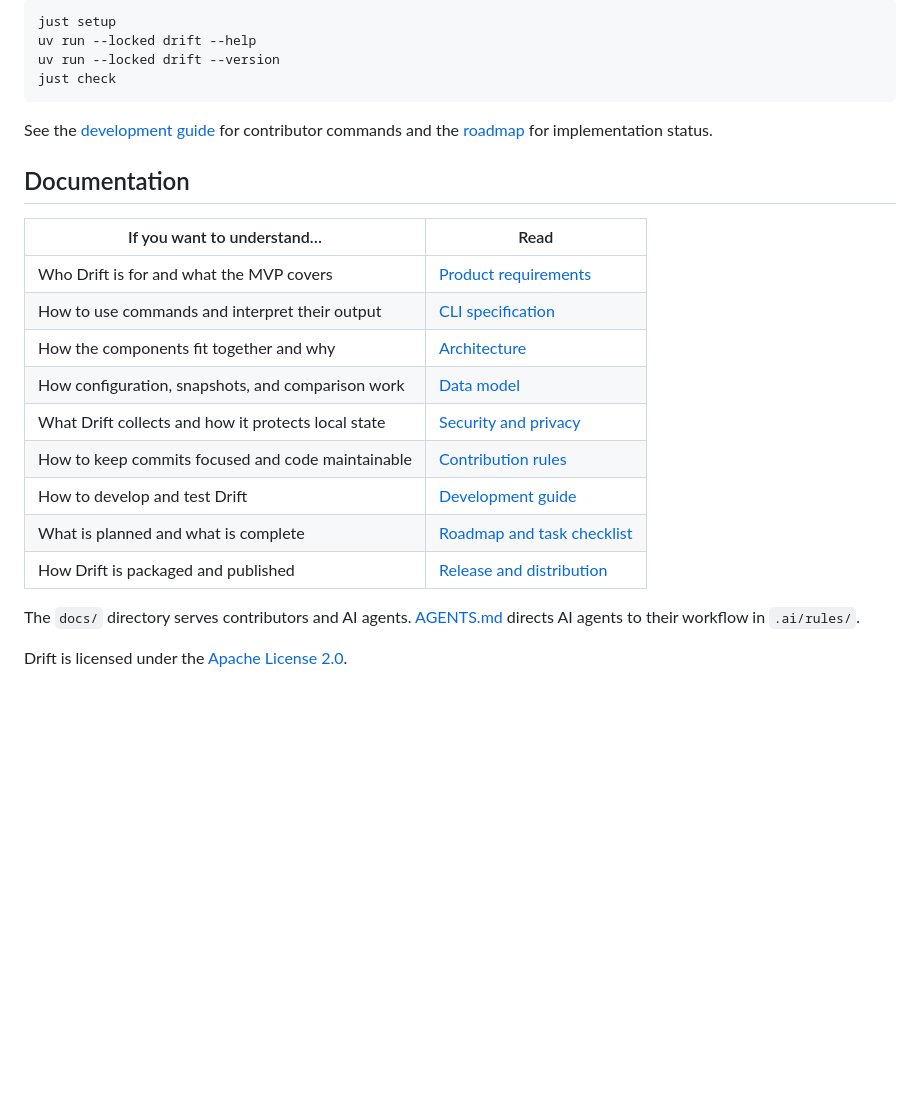
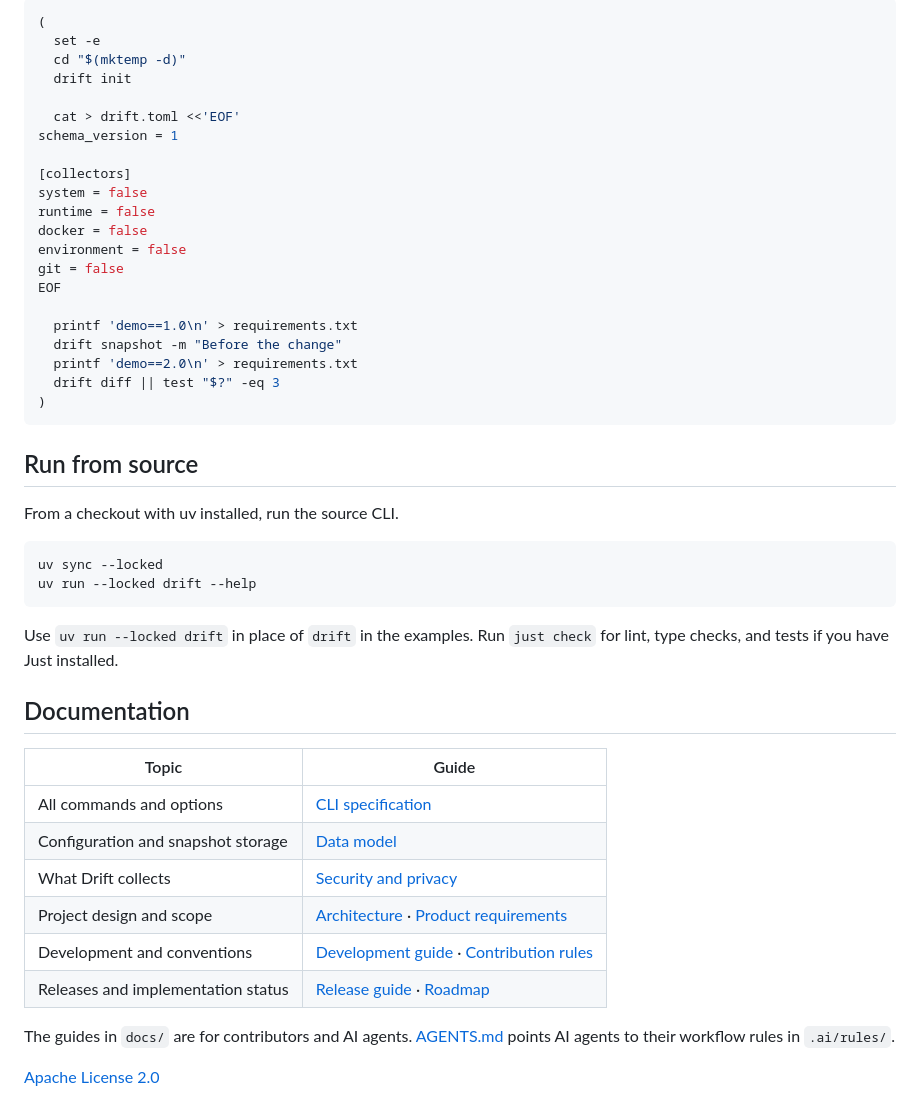
Before and after one commit to KiraQiez/Drift, a Markdown page: README.md, the part around one of its changes. GitHub-like rendering; folded sections open; blank space fills up the shorter version.

````diff
--- a/README.md
+++ b/README.md
@@ -37,27 +93,52 @@ From a checkout with uv and Just available, run the commands below. Use `uv run
 
 ```sh
-just setup
-uv run --locked drift --help
-uv run --locked drift --version
-just check
+(
+  set -e
+  cd "$(mktemp -d)"
+  drift init
+
+  cat > drift.toml <<'EOF'
+schema_version = 1
+
+[collectors]
+system = false
+runtime = false
+docker = false
+environment = false
+git = false
+EOF
+
+  printf 'demo==1.0\n' > requirements.txt
+  drift snapshot -m "Before the change"
+  printf 'demo==2.0\n' > requirements.txt
+  drift diff || test "$?" -eq 3
+)
 ```
 
-See the [development guide](docs/DEVELOPMENT.md) for contributor commands and the [roadmap](docs/ROADMAP.md) for implementation status.
+</details>
+
+## Run from source
+
+From a checkout with uv installed, run the source CLI.
+
+```sh
+uv sync --locked
+uv run --locked drift --help
+```
+
+Use `uv run --locked drift` in place of `drift` in the examples. Run `just check` for lint, type checks, and tests if you have Just installed.
 
 ## Documentation
 
-| If you want to understand… | Read |
+| Topic | Guide |
 | --- | --- |
-| Who Drift is for and what the MVP covers | [Product requirements](docs/PRD.md) |
-| How to use commands and interpret their output | [CLI specification](docs/CLI_SPEC.md) |
-| How the components fit together and why | [Architecture](docs/ARCHITECTURE.md) |
-| How configuration, snapshots, and comparison work | [Data model](docs/DATA_MODEL.md) |
-| What Drift collects and how it protects local state | [Security and privacy](docs/SECURITY.md) |
-| How to keep commits focused and code maintainable | [Contribution rules](RULES.md) |
-| How to develop and test Drift | [Development guide](docs/DEVELOPMENT.md) |
-| What is planned and what is complete | [Roadmap and task checklist](docs/ROADMAP.md) |
-| How Drift is packaged and published | [Release and distribution](docs/RELEASE.md) |
+| All commands and options | [CLI specification](docs/CLI_SPEC.md) |
+| Configuration and snapshot storage | [Data model](docs/DATA_MODEL.md) |
+| What Drift collects | [Security and privacy](docs/SECURITY.md) |
+| Project design and scope | [Architecture](docs/ARCHITECTURE.md) · [Product requirements](docs/PRD.md) |
+| Development and conventions | [Development guide](docs/DEVELOPMENT.md) · [Contribution rules](RULES.md) |
+| Releases and implementation status | [Release guide](docs/RELEASE.md) · [Roadmap](docs/ROADMAP.md) |
 
-The `docs/` directory serves contributors and AI agents. [AGENTS.md](AGENTS.md) directs AI agents to their workflow in `.ai/rules/`.
+The guides in `docs/` are for contributors and AI agents. [AGENTS.md](AGENTS.md) points AI agents to their workflow rules in `.ai/rules/`.
 
-Drift is licensed under the [Apache License 2.0](LICENSE).
+[Apache License 2.0](LICENSE)
````
Also changed, not shown: other parts of README.md (+74 -18 lines), docs/assets/drift-hero.jpg (added), docs/assets/drift-icon.png (added).
